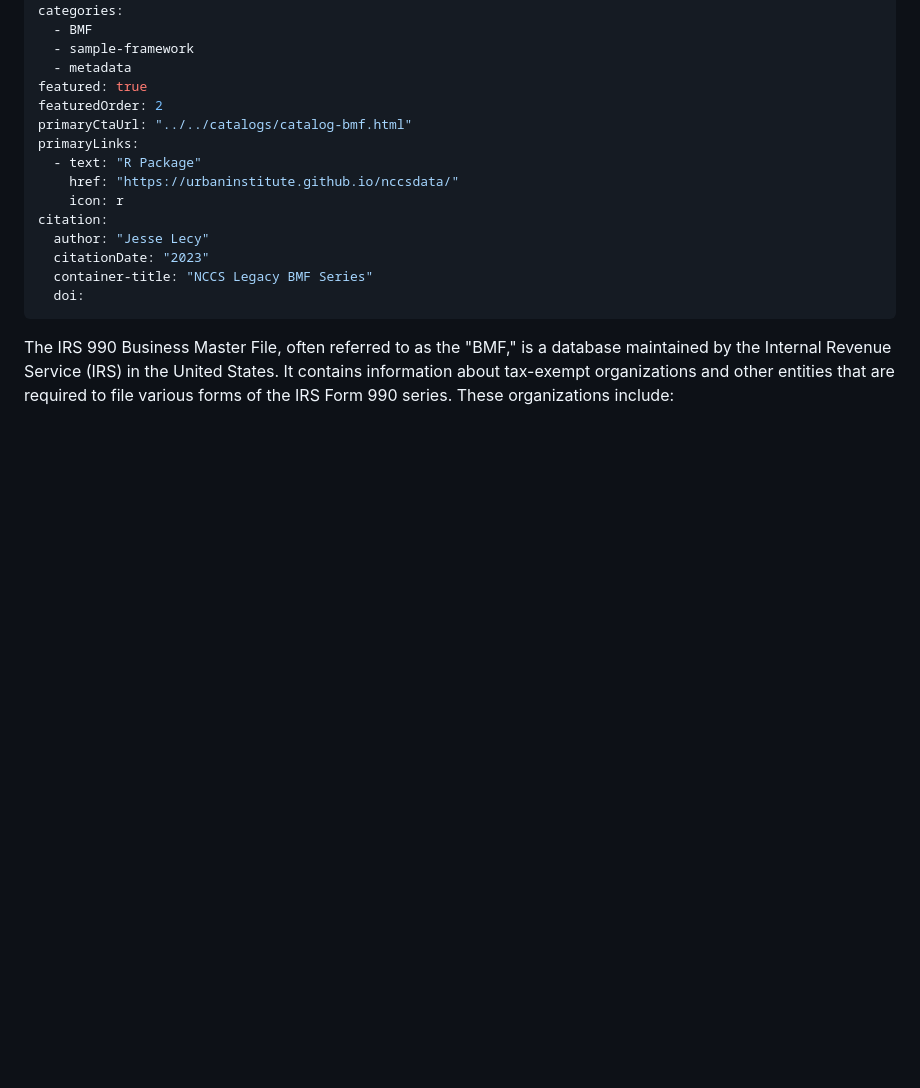
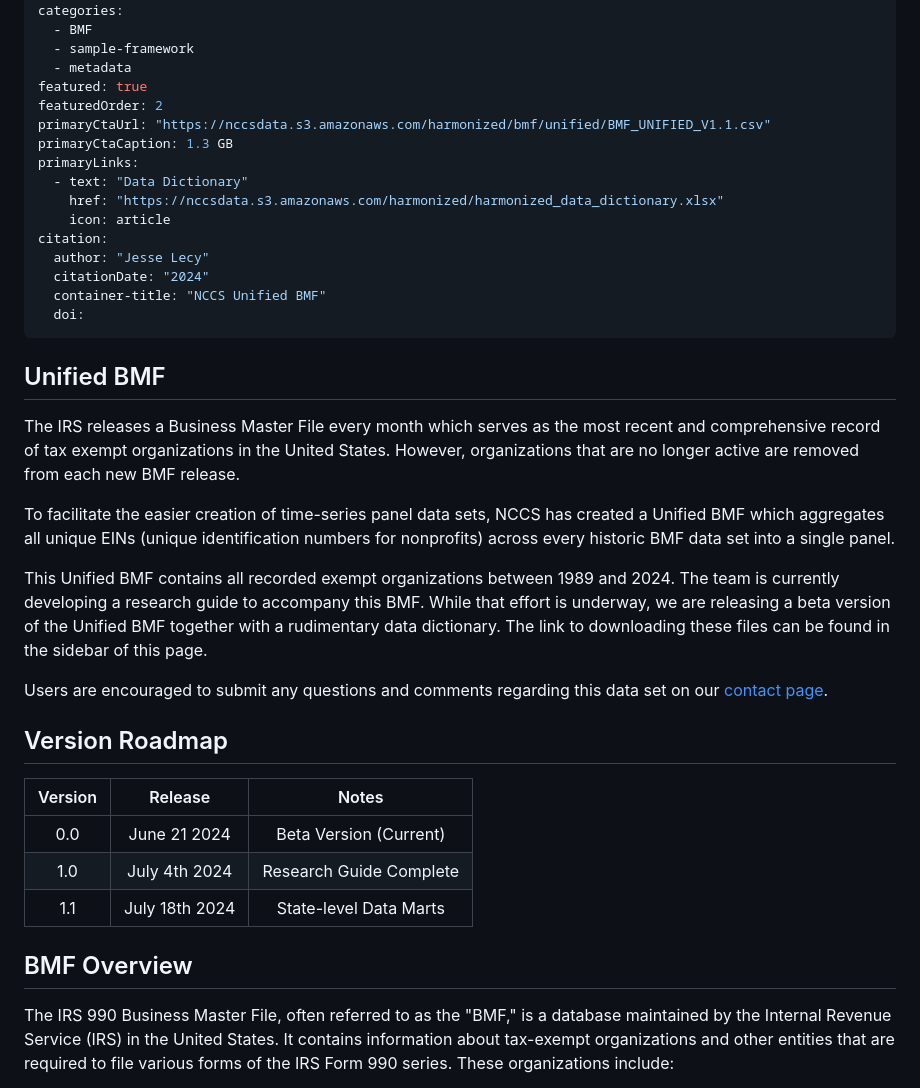
Before and after one commit to UrbanInstitute/nccs, a Markdown page: _datasets/bmf.md, the part around one of its changes. Rendered like a GitHub page; blank space fills up the shorter version.

Commit message:
Unified BMF landing page first draft

```diff
--- a/_datasets/bmf.md
+++ b/_datasets/bmf.md
@@ -8,17 +8,38 @@ categories:
   - metadata
 featured: true
 featuredOrder: 2
-primaryCtaUrl: "../../catalogs/catalog-bmf.html"
+primaryCtaUrl: "https://nccsdata.s3.amazonaws.com/harmonized/bmf/unified/BMF_UNIFIED_V1.1.csv"
+primaryCtaCaption: 1.3 GB
 primaryLinks:
-  - text: "R Package"
-    href: "https://urbaninstitute.github.io/nccsdata/"
-    icon: r
+  - text: "Data Dictionary"
+    href: "https://nccsdata.s3.amazonaws.com/harmonized/harmonized_data_dictionary.xlsx"
+    icon: article
 citation:
   author: "Jesse Lecy"
-  citationDate: "2023"
-  container-title: "NCCS Legacy BMF Series"
+  citationDate: "2024"
+  container-title: "NCCS Unified BMF"
   doi:
 ---
+
+## Unified BMF
+
+The IRS releases a Business Master File every month which serves as the most recent and comprehensive record of tax exempt organizations in the United States. However, organizations that are no longer active are removed from each new BMF release.
+
+To facilitate the easier creation of time-series panel data sets, NCCS has created a Unified BMF which aggregates all unique EINs (unique identification numbers for nonprofits) across every historic BMF data set into a single panel.
+
+This Unified BMF contains all recorded exempt organizations between 1989 and 2024. The team is currently developing a research guide to accompany this BMF. While that effort is underway, we are releasing a beta version of the Unified BMF together with a rudimentary data dictionary. The link to downloading these files can be found in the sidebar of this page.
+
+Users are encouraged to submit any questions and comments regarding this data set on our [contact page](https://nccs.urban.org/nccs/contact/).
+
+## Version Roadmap
+
+| Version | Release | Notes |
+| :---: | :---: | :---: |
+| 0.0 | June 21 2024 | Beta Version (Current) |
+| 1.0 | July 4th 2024 | Research Guide Complete |
+| 1.1 | July 18th 2024 | State-level Data Marts |
+
+## BMF Overview
 
 The IRS 990 Business Master File, often referred to as the "BMF," is a database maintained by the Internal Revenue Service (IRS) in the United States. It contains information about tax-exempt organizations and other entities that are required to file various forms of the IRS Form 990 series. These organizations include:
 
```
Also changed, not shown: other parts of _datasets/bmf.md (+1 -43 lines).
